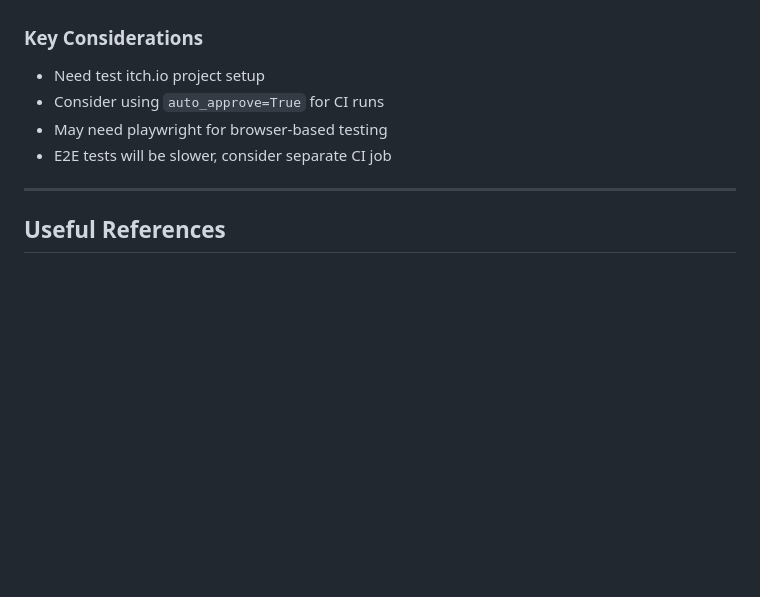
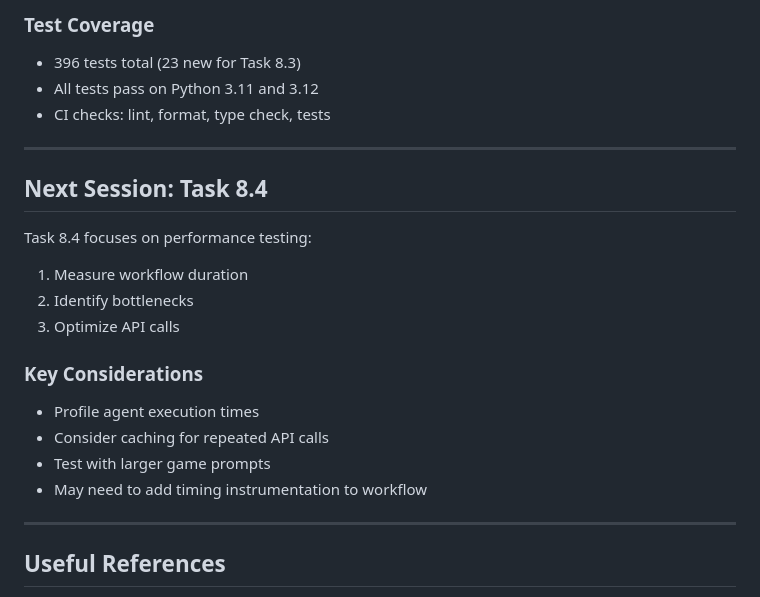
Before and after one commit to PSthelyBlog/game-workflow, a Markdown page: notes.md, the part around one of its changes. Drawn GitHub-style; blank space fills up the shorter version.

Commit message:
docs: update implementation-plan.md and notes.md after Task 8.3 completion
Co-Authored-By: Claude Opus 4.5 <noreply@anthropic.com>

```diff
--- a/notes.md
+++ b/notes.md
@@ -1061,10 +1127,25 @@ Task 8.3 focuses on E2E tests:
+### Test Coverage
+
+- 396 tests total (23 new for Task 8.3)
+- All tests pass on Python 3.11 and 3.12
+- CI checks: lint, format, type check, tests
+
+---
+
+## Next Session: Task 8.4
+
+Task 8.4 focuses on performance testing:
+
+1. Measure workflow duration
+2. Identify bottlenecks
+3. Optimize API calls
 
 ### Key Considerations
 
-- Need test itch.io project setup
-- Consider using `auto_approve=True` for CI runs
-- May need playwright for browser-based testing
-- E2E tests will be slower, consider separate CI job
+- Profile agent execution times
+- Consider caching for repeated API calls
+- Test with larger game prompts
+- May need to add timing instrumentation to workflow
 
 ---
 
```
Also changed, not shown: other parts of notes.md (+71 -5 lines), implementation-plan.md (+14 -9 lines).
